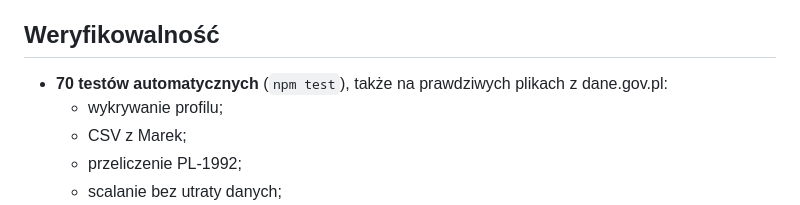
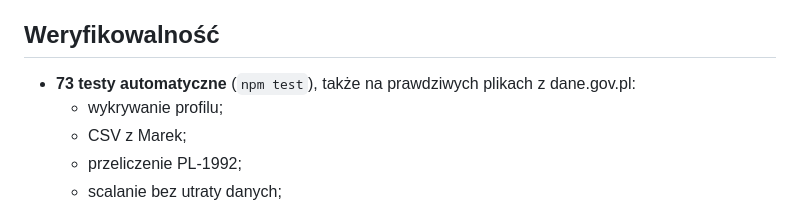
Before and after one commit to Kaarmel/otwarteaed, a Markdown page: docs/opis_projektu.md, the part around the change. GitHub-like rendering.

```diff
--- a/docs/opis_projektu.md
+++ b/docs/opis_projektu.md
@@ -109,7 +109,7 @@ Kampania zachęca dysponentów (gminy, PSP i OSP, instytucje) do publikowania **
 
 ## Weryfikowalność
 
-- **70 testów automatycznych** (`npm test`), także na prawdziwych plikach z dane.gov.pl:
+- **73 testy automatyczne** (`npm test`), także na prawdziwych plikach z dane.gov.pl:
   - wykrywanie profilu;
   - CSV z Marek;
   - przeliczenie PL-1992;
```
Also changed, not shown: README.md (+1 -1 lines), docs/KONTYNUACJA.md (+1 -1 lines), docs/zrzuty/p_kreator.png (added), 2 other files.
